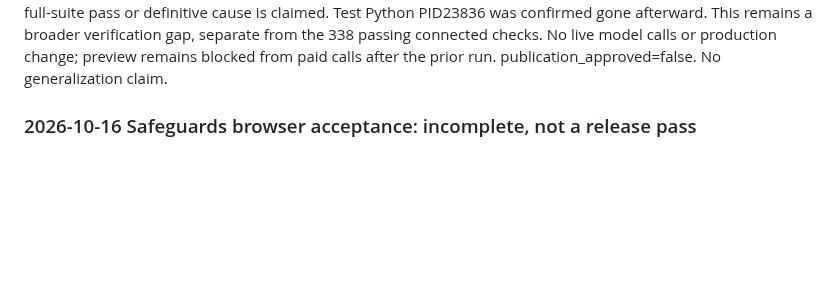
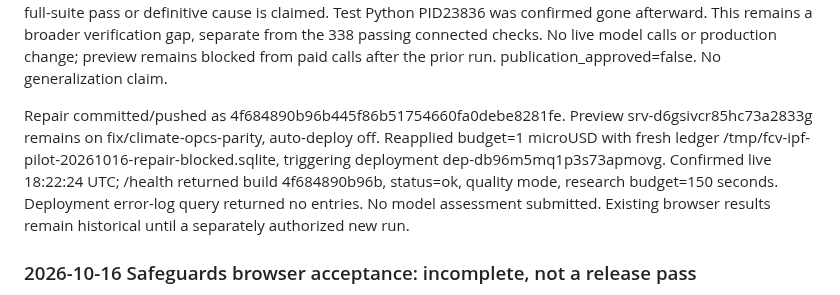
Before and after one commit to ljonestz/FCV-AGENT, a Markdown page: HANDOFF.md, the part around the change. Rendered like a GitHub page; blank space fills up the shorter version.

Commit message:
docs: record repaired preview deployment

```diff
--- a/HANDOFF.md
+++ b/HANDOFF.md
@@ -45,6 +45,15 @@ no full-suite pass or definitive cause is claimed. Test Python PID23836 was conf
 gone afterward. This remains a broader verification gap, separate from the 338
 passing connected checks. No live model calls or production change; preview remains blocked from paid calls
 after the prior run. publication_approved=false. No generalization claim.
+
+Repair committed/pushed as 4f684890b96b445f86b51754660fa0debe8281fe. Preview
+srv-d6gsivcr85hc73a2833g remains on fix/climate-opcs-parity, auto-deploy off.
+Reapplied budget=1 microUSD with fresh ledger
+/tmp/fcv-ipf-pilot-20261016-repair-blocked.sqlite, triggering deployment
+dep-db96m5mq1p3s73apmovg. Confirmed live 18:22:24 UTC; /health returned build
+4f684890b96b, status=ok, quality mode, research budget=150 seconds. Deployment
+error-log query returned no entries. No model assessment submitted. Existing
+browser results remain historical until a separately authorized new run.
 
 ### 2026-10-16 Safeguards browser acceptance: incomplete, not a release pass
 
```
